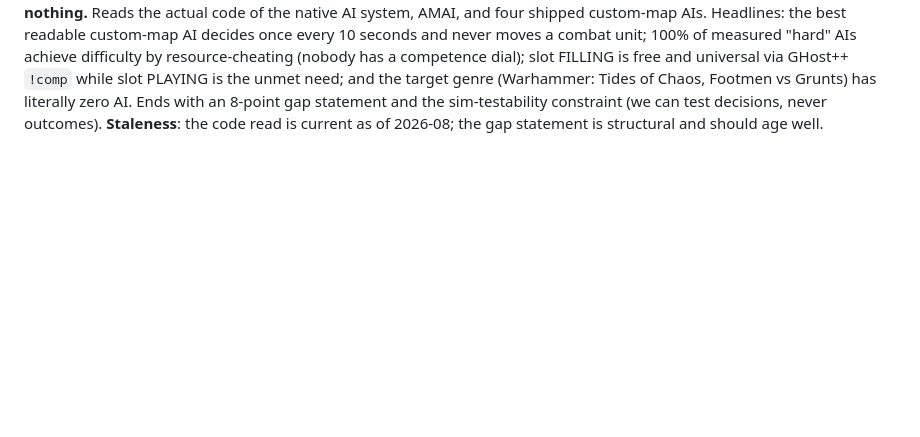
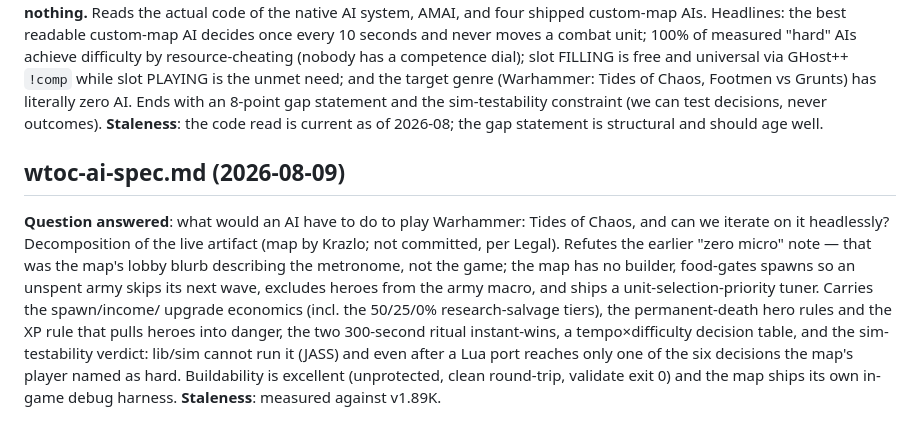
Before and after one commit to wenbinio/wc3, a Markdown page: docs/reference/README.md, the part around the change. Rendered like a GitHub page; blank space fills up the shorter version.

```diff
--- a/docs/reference/README.md
+++ b/docs/reference/README.md
@@ -61,3 +61,21 @@ literally zero AI. Ends with an 8-point gap statement and the
 sim-testability constraint (we can test decisions, never outcomes).
 **Staleness**: the code read is current as of 2026-08; the gap statement
 is structural and should age well.
+
+## wtoc-ai-spec.md (2026-08-09)
+
+**Question answered**: what would an AI have to do to play Warhammer:
+Tides of Chaos, and can we iterate on it headlessly? Decomposition of the
+live artifact (map by Krazlo; not committed, per Legal). Refutes the
+earlier "zero micro" note — that was the map's lobby blurb describing the
+metronome, not the game; the map has no builder, food-gates spawns so an
+unspent army skips its next wave, excludes heroes from the army macro,
+and ships a unit-selection-priority tuner. Carries the spawn/income/
+upgrade economics (incl. the 50/25/0% research-salvage tiers), the
+permanent-death hero rules and the XP rule that pulls heroes into danger,
+the two 300-second ritual instant-wins, a tempo×difficulty decision
+table, and the sim-testability verdict: lib/sim cannot run it (JASS) and
+even after a Lua port reaches only one of the six decisions the map's
+player named as hard. Buildability is excellent (unprotected, clean
+round-trip, validate exit 0) and the map ships its own in-game debug
+harness. **Staleness**: measured against v1.89K.
```
Also changed, not shown: docs/reference/wtoc-ai-spec.md (added, +181 -0 lines).
